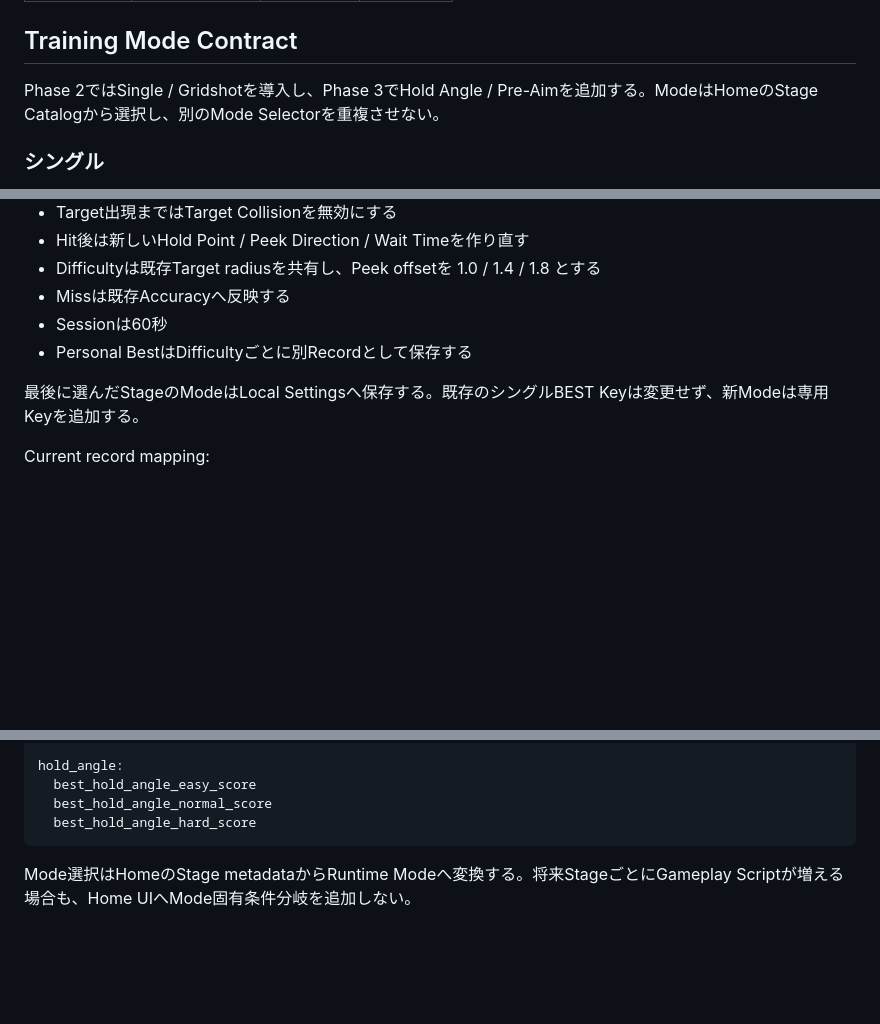
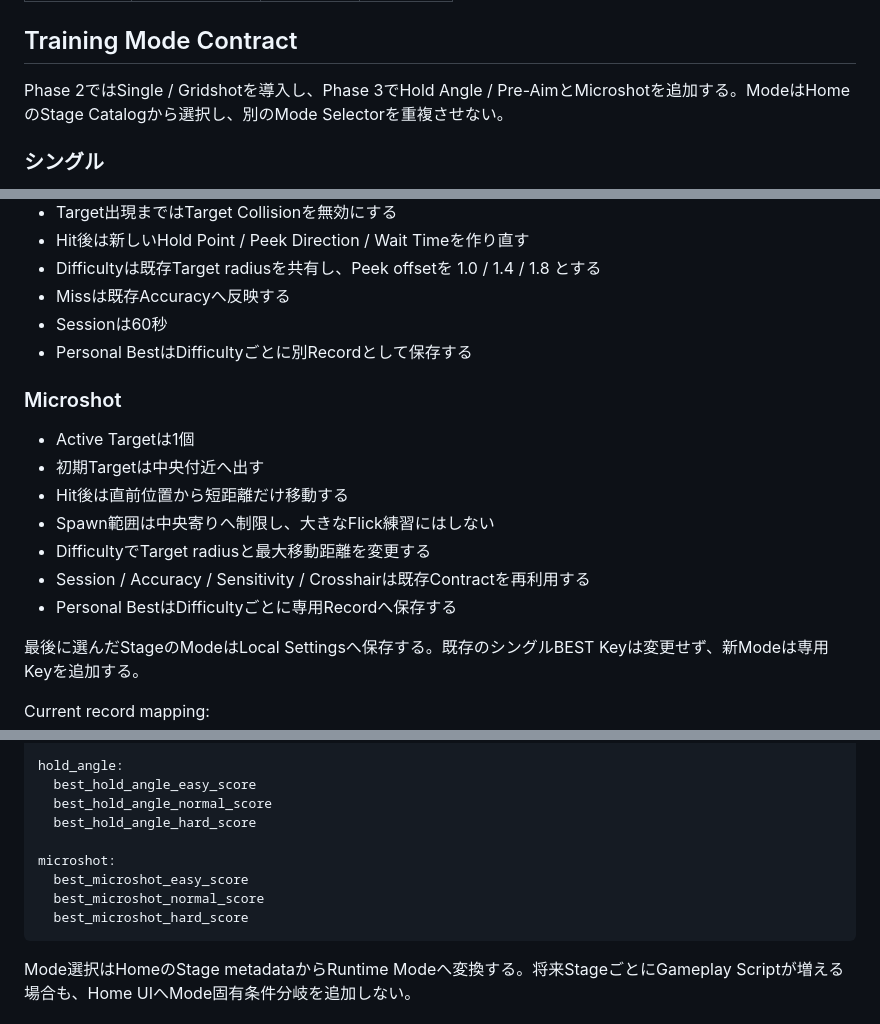
Before and after one commit to EliteMay/Skin-Aim-Trainer, a Markdown page: REQUIREMENTS.md, 3 parts joined by grey strips. Drawn GitHub-style; blank space fills up the shorter version.

Commit message:
Define Microshot contract

````diff
--- a/REQUIREMENTS.md
+++ b/REQUIREMENTS.md
@@ -154,7 +154,7 @@ Current balance:
 
 ## Training Mode Contract
 
-Phase 2ではSingle / Gridshotを導入し、Phase 3でHold Angle / Pre-Aimを追加する。ModeはHomeのStage Catalogから選択し、別のMode Selectorを重複させない。
+Phase 2ではSingle / Gridshotを導入し、Phase 3でHold Angle / Pre-AimとMicroshotを追加する。ModeはHomeのStage Catalogから選択し、別のMode Selectorを重複させない。
 
 ### シングル
 
@@ -184,6 +184,16 @@ Phase 2ではSingle / Gridshotを導入し、Phase 3でHold Angle / Pre-Aimを
 - Sessionは60秒
 - Personal BestはDifficultyごとに別Recordとして保存する
 
+### Microshot
+
+- Active Targetは1個
+- 初期Targetは中央付近へ出す
+- Hit後は直前位置から短距離だけ移動する
+- Spawn範囲は中央寄りへ制限し、大きなFlick練習にはしない
+- DifficultyでTarget radiusと最大移動距離を変更する
+- Session / Accuracy / Sensitivity / Crosshairは既存Contractを再利用する
+- Personal BestはDifficultyごとに専用Recordへ保存する
+
 最後に選んだStageのModeはLocal Settingsへ保存する。既存のシングルBEST Keyは変更せず、新Modeは専用Keyを追加する。
 
 Current record mapping:
@@ -203,6 +213,11 @@ hold_angle:
   best_hold_angle_easy_score
   best_hold_angle_normal_score
   best_hold_angle_hard_score
+
+microshot:
+  best_microshot_easy_score
+  best_microshot_normal_score
+  best_microshot_hard_score
 ```
 
 Mode選択はHomeのStage metadataからRuntime Modeへ変換する。将来StageごとにGameplay Scriptが増える場合も、Home UIへMode固有条件分岐を追加しない。
````
Also changed, not shown: other parts of REQUIREMENTS.md (+1 -1 lines).
